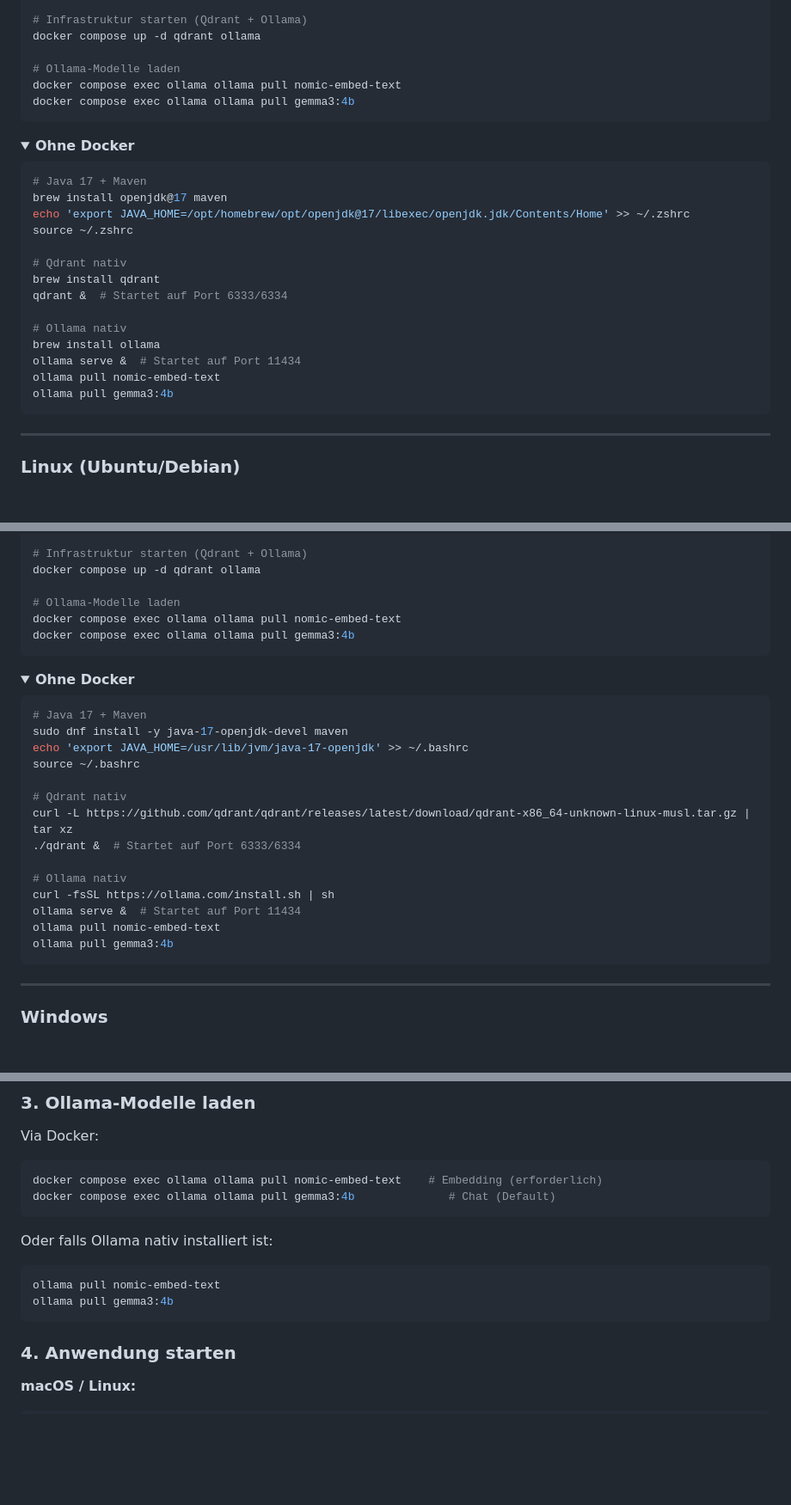
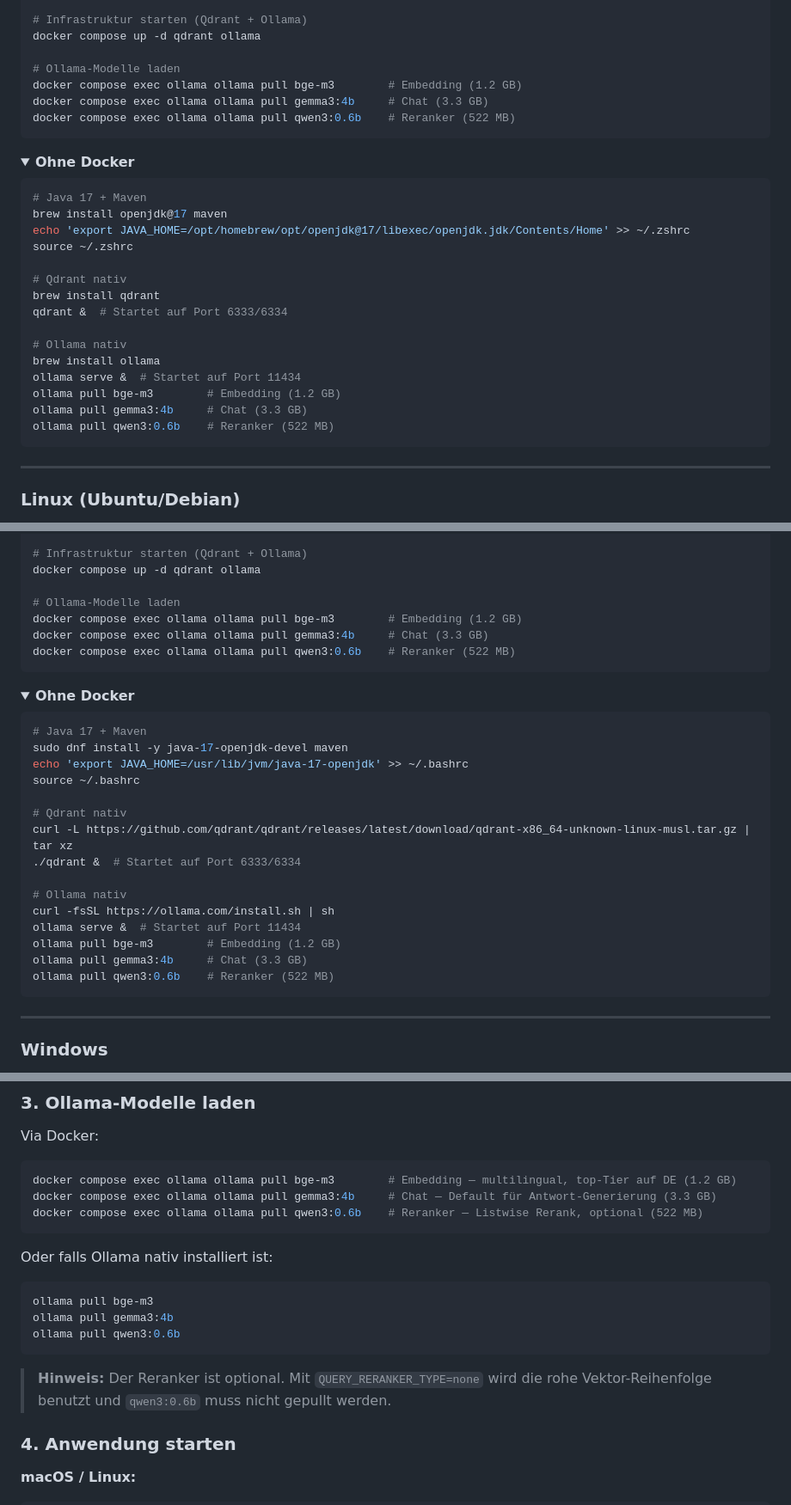
Before and after one commit to martinvidec/openaustria-confluence-rag, a Markdown page: README.md, 3 parts joined by grey strips. Shown at 86% size. GitHub-like rendering; folded sections open; blank space fills up the shorter version.

````diff
--- a/README.md
+++ b/README.md
@@ -59,8 +59,9 @@ brew install --cask docker
 docker compose up -d qdrant ollama
 
 # Ollama-Modelle laden
-docker compose exec ollama ollama pull nomic-embed-text
-docker compose exec ollama ollama pull gemma3:4b
+docker compose exec ollama ollama pull bge-m3        # Embedding (1.2 GB)
+docker compose exec ollama ollama pull gemma3:4b     # Chat (3.3 GB)
+docker compose exec ollama ollama pull qwen3:0.6b    # Reranker (522 MB)
 ```
 
 </details>
@@ -81,8 +82,9 @@ qdrant &  # Startet auf Port 6333/6334
 # Ollama nativ
 brew install ollama
 ollama serve &  # Startet auf Port 11434
-ollama pull nomic-embed-text
-ollama pull gemma3:4b
+ollama pull bge-m3        # Embedding (1.2 GB)
+ollama pull gemma3:4b     # Chat (3.3 GB)
+ollama pull qwen3:0.6b    # Reranker (522 MB)
 ```
 
 </details>
@@ -169,8 +173,9 @@ sudo usermod -aG docker $USER
 docker compose up -d qdrant ollama
 
 # Ollama-Modelle laden
-docker compose exec ollama ollama pull nomic-embed-text
-docker compose exec ollama ollama pull gemma3:4b
+docker compose exec ollama ollama pull bge-m3        # Embedding (1.2 GB)
+docker compose exec ollama ollama pull gemma3:4b     # Chat (3.3 GB)
+docker compose exec ollama ollama pull qwen3:0.6b    # Reranker (522 MB)
 ```
 
 </details>
@@ -191,8 +196,9 @@ curl -L https://github.com/qdrant/qdrant/releases/latest/download/qdrant-x86_64-
 # Ollama nativ
 curl -fsSL https://ollama.com/install.sh | sh
 ollama serve &  # Startet auf Port 11434
-ollama pull nomic-embed-text
-ollama pull gemma3:4b
+ollama pull bge-m3        # Embedding (1.2 GB)
+ollama pull gemma3:4b     # Chat (3.3 GB)
+ollama pull qwen3:0.6b    # Reranker (522 MB)
 ```
 
 </details>
@@ -301,16 +309,20 @@ docker compose up -d qdrant ollama
 Via Docker:
 
 ```bash
-docker compose exec ollama ollama pull nomic-embed-text    # Embedding (erforderlich)
-docker compose exec ollama ollama pull gemma3:4b              # Chat (Default)
+docker compose exec ollama ollama pull bge-m3        # Embedding — multilingual, top-Tier auf DE (1.2 GB)
+docker compose exec ollama ollama pull gemma3:4b     # Chat — Default für Antwort-Generierung (3.3 GB)
+docker compose exec ollama ollama pull qwen3:0.6b    # Reranker — Listwise Rerank, optional (522 MB)
 ```
 
 Oder falls Ollama nativ installiert ist:
 
 ```bash
-ollama pull nomic-embed-text
+ollama pull bge-m3
 ollama pull gemma3:4b
+ollama pull qwen3:0.6b
 ```
+
+> **Hinweis:** Der Reranker ist optional. Mit `QUERY_RERANKER_TYPE=none` wird die rohe Vektor-Reihenfolge benutzt und `qwen3:0.6b` muss nicht gepullt werden.
 
 ### 4. Anwendung starten
 
````
Also changed, not shown: other parts of README.md (+96 -37 lines).
